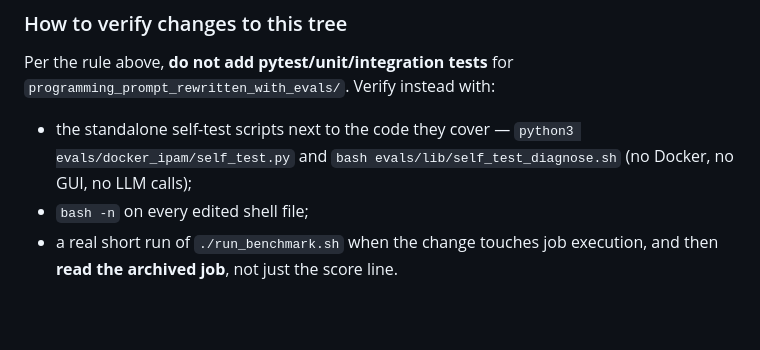
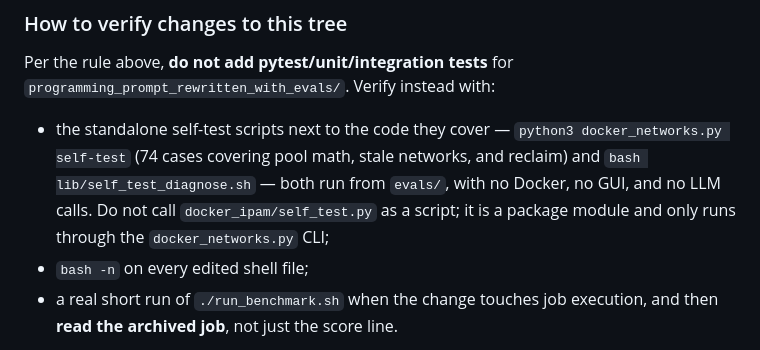
Before and after one commit to mikaeltorni/programming_prompts, a Markdown page: AGENTS.md, the part around the change. Rendered like a GitHub page; blank space fills up the shorter version.

Commit message:
docs(concurrent-reclaim): use the sanctioned self-test entrypoints

```diff
--- a/AGENTS.md
+++ b/AGENTS.md
@@ -163,8 +163,11 @@ Per the rule above, **do not add pytest/unit/integration tests** for
 `programming_prompt_rewritten_with_evals/`. Verify instead with:
 
 - the standalone self-test scripts next to the code they cover —
-  `python3 evals/docker_ipam/self_test.py` and
-  `bash evals/lib/self_test_diagnose.sh` (no Docker, no GUI, no LLM calls);
+  `python3 docker_networks.py self-test` (74 cases covering pool math, stale
+  networks, and reclaim) and `bash lib/self_test_diagnose.sh` — both run from
+  `evals/`, with no Docker, no GUI, and no LLM calls. Do not call
+  `docker_ipam/self_test.py` as a script; it is a package module and only runs
+  through the `docker_networks.py` CLI;
 - `bash -n` on every edited shell file;
 - a real short run of `./run_benchmark.sh` when the change touches job
   execution, and then **read the archived job**, not just the score line.
```
